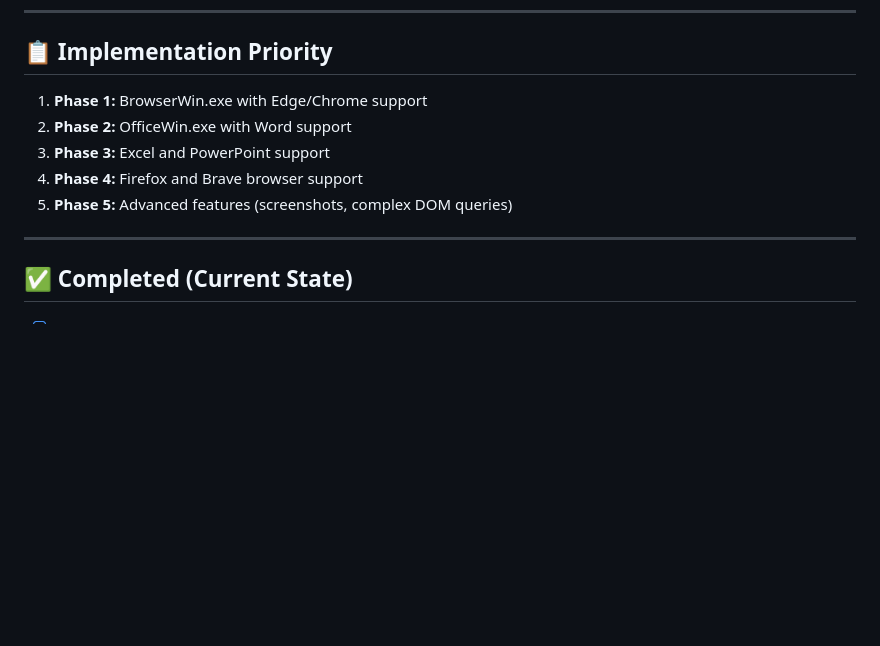
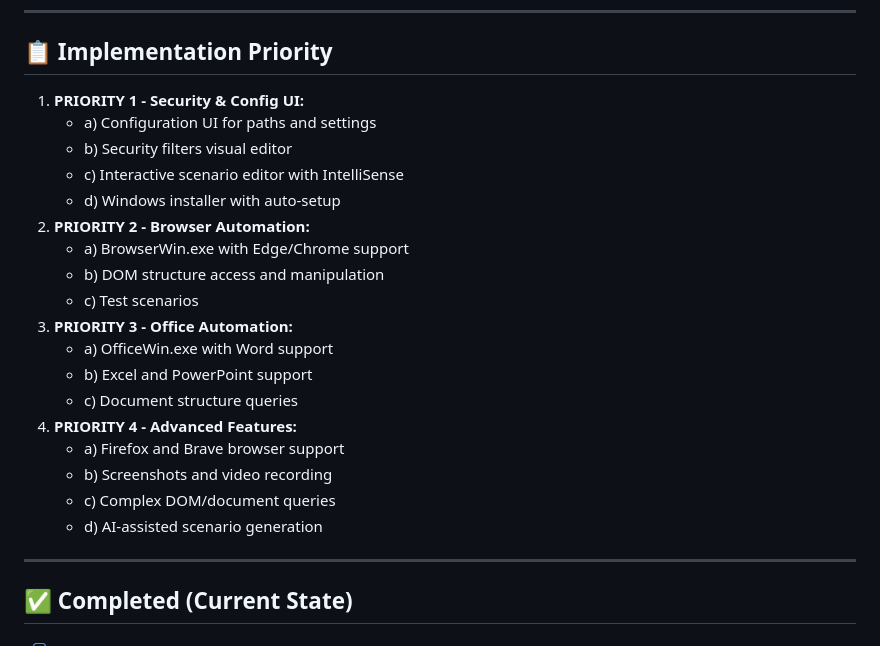
Before and after one commit to rheingold/AIAPI, a Markdown page: TODO.md, the part around one of its changes. Drawn GitHub-style; blank space fills up the shorter version.

```diff
--- a/TODO.md
+++ b/TODO.md
@@ -122,11 +234,24 @@
 ---
 
 ## 📋 Implementation Priority
-1. **Phase 1:** BrowserWin.exe with Edge/Chrome support
-2. **Phase 2:** OfficeWin.exe with Word support
-3. **Phase 3:** Excel and PowerPoint support
-4. **Phase 4:** Firefox and Brave browser support
-5. **Phase 5:** Advanced features (screenshots, complex DOM queries)
+1. **PRIORITY 1 - Security & Config UI:**
+   - a) Configuration UI for paths and settings
+   - b) Security filters visual editor
+   - c) Interactive scenario editor with IntelliSense
+   - d) Windows installer with auto-setup
+2. **PRIORITY 2 - Browser Automation:**
+   - a) BrowserWin.exe with Edge/Chrome support
+   - b) DOM structure access and manipulation
+   - c) Test scenarios
+3. **PRIORITY 3 - Office Automation:**
+   - a) OfficeWin.exe with Word support
+   - b) Excel and PowerPoint support
+   - c) Document structure queries
+4. **PRIORITY 4 - Advanced Features:**
+   - a) Firefox and Brave browser support
+   - b) Screenshots and video recording
+   - c) Complex DOM/document queries
+   - d) AI-assisted scenario generation
 
 ---
 
```
Also changed, not shown: other parts of TODO.md (+114 -2 lines).
